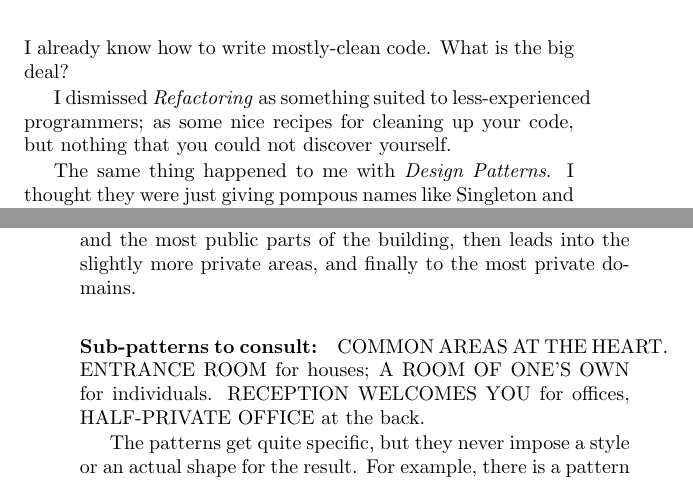
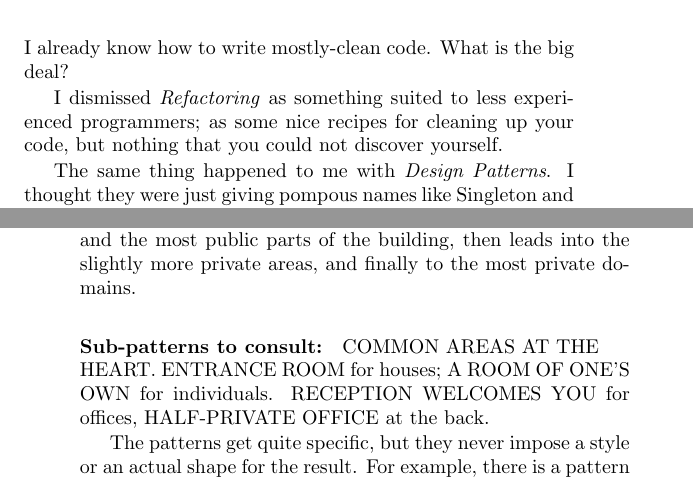
Before and after one commit to Open-Advice/Open-Advice, a LaTeX thesis (Open-Advice.tex, which reads usability/FedericoMenaQuintero.tex): two parts of pages 179 and 182 of 388, joined at a grey line, cut so that both start at the same text. Compiled offline with pdfLaTeX.

Commit message:
fix more hyphenation problems

```diff
--- a/usability/FedericoMenaQuintero.tex
+++ b/usability/FedericoMenaQuintero.tex
@@ -33,7 +33,7 @@
 already know how to take similar chunks of code and turn them into derived
 classes. I already know how to write mostly-clean code. What is the big deal?
 
-I dismissed \textit{Refactoring} as something suited to less-experienced
+I dismissed \textit{Refactoring} as something suited to less experienced
 programmers; as some nice recipes for cleaning up your code, but nothing that
 you could not discover yourself.
 
@@ -119,7 +119,7 @@
 with the entrance and the most public parts of the building, then leads into the
 slightly more private areas, and finally to the most private domains.
 
-\paragraph*{Sub-patterns to consult:} COMMON AREAS AT THE HEART. ENTRANCE ROOM
+\paragraph*{Sub-patterns to consult:} COMMON AREAS AT THE\\HEART. ENTRANCE ROOM
 for houses; A ROOM OF ONE'S OWN for individuals. RECEPTION WELCOMES YOU for
 offices, HALF-PRIVATE OFFICE at the back.
 
```
